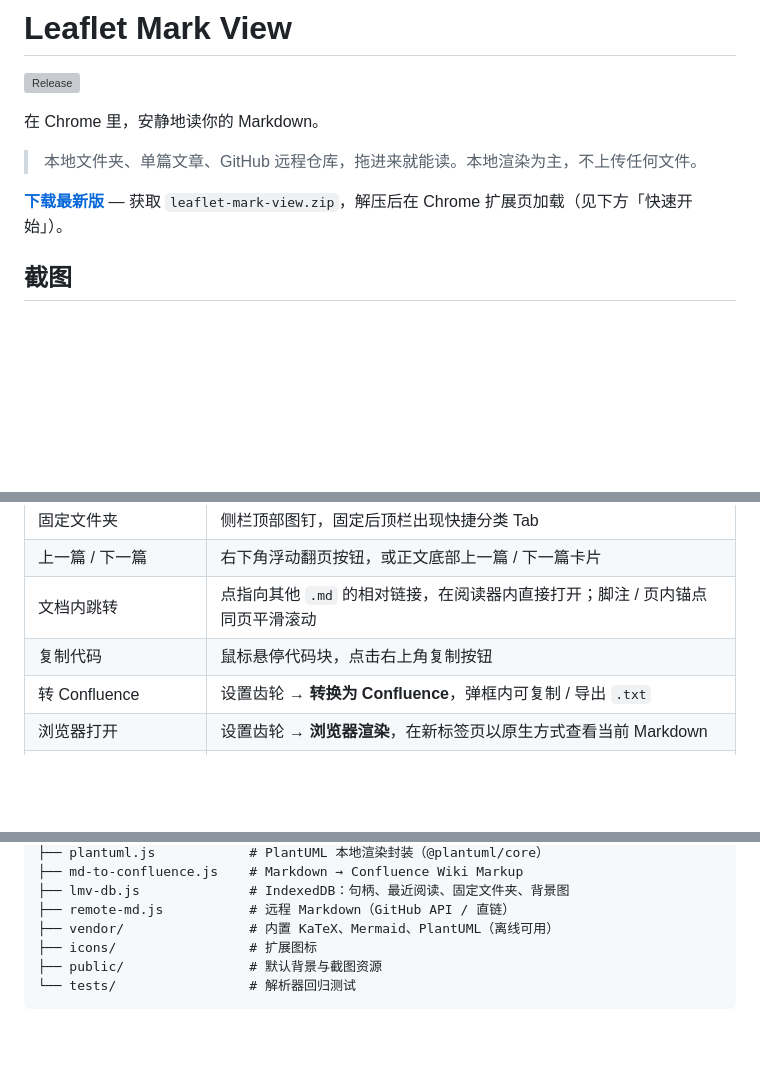
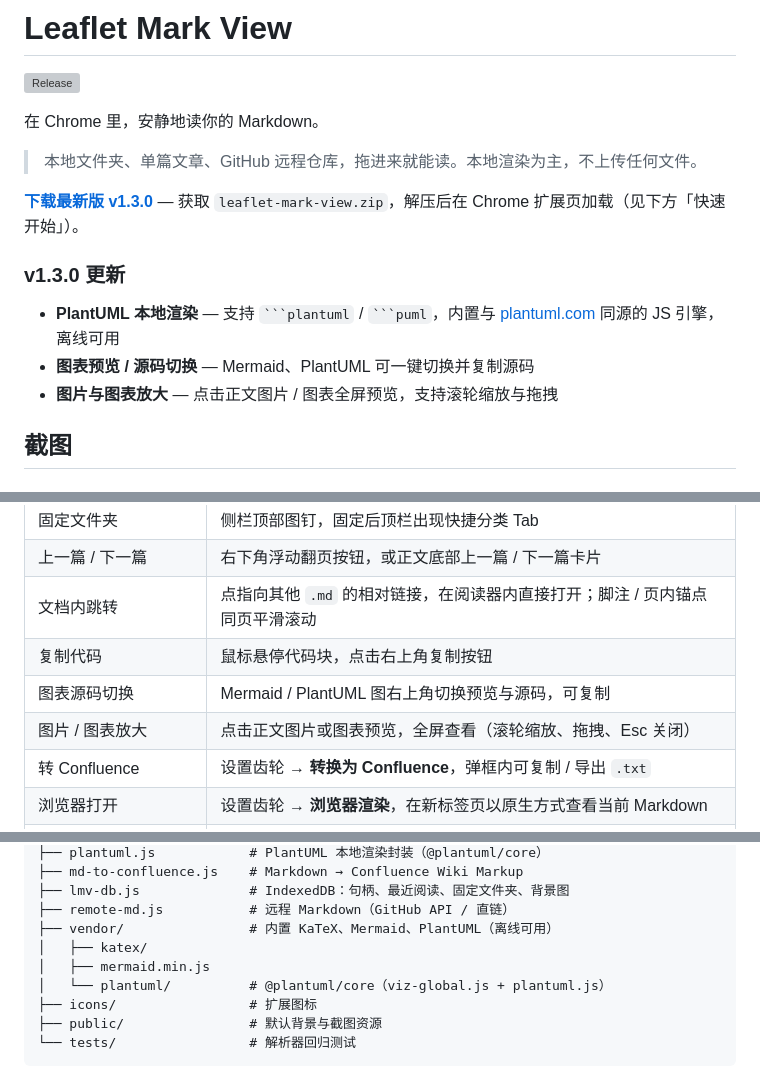
Before and after one commit to whisper-xiang/leaflet-mark-view, a Markdown page: README.md, 3 parts joined by grey strips. Drawn GitHub-style; blank space fills up the shorter version; grey boxes are pictures that could not be loaded.

Commit message:
docs(readme): 补充 v1.3.0 更新说明与图表操作指引
Co-authored-by: Cursor <cursoragent@cursor.com>

````diff
--- a/README.md
+++ b/README.md
@@ -6,7 +6,13 @@
 
 > 本地文件夹、单篇文章、GitHub 远程仓库，拖进来就能读。本地渲染为主，不上传任何文件。
 
-**[下载最新版](https://github.com/whisper-xiang/leaflet-mark-view/releases/latest)** — 获取 `leaflet-mark-view.zip`，解压后在 Chrome 扩展页加载（见下方「快速开始」）。
+**[下载最新版 v1.3.0](https://github.com/whisper-xiang/leaflet-mark-view/releases/latest)** — 获取 `leaflet-mark-view.zip`，解压后在 Chrome 扩展页加载（见下方「快速开始」）。
+
+### v1.3.0 更新
+
+- **PlantUML 本地渲染** — 支持 ` ```plantuml ` / ` ```puml `，内置与 [plantuml.com](https://plantuml.com/zh/) 同源的 JS 引擎，离线可用
+- **图表预览 / 源码切换** — Mermaid、PlantUML 可一键切换并复制源码
+- **图片与图表放大** — 点击正文图片 / 图表全屏预览，支持滚轮缩放与拖拽
 
 
 ## 截图
@@ -122,6 +128,8 @@ cd leaflet-mark-view
 | 上一篇 / 下一篇 | 右下角浮动翻页按钮，或正文底部上一篇 / 下一篇卡片 |
 | 文档内跳转 | 点指向其他 `.md` 的相对链接，在阅读器内直接打开；脚注 / 页内锚点同页平滑滚动 |
 | 复制代码 | 鼠标悬停代码块，点击右上角复制按钮 |
+| 图表源码切换 | Mermaid / PlantUML 图右上角切换预览与源码，可复制 |
+| 图片 / 图表放大 | 点击正文图片或图表预览，全屏查看（滚轮缩放、拖拽、Esc 关闭） |
 | 转 Confluence | 设置齿轮 → **转换为 Confluence**，弹框内可复制 / 导出 `.txt` |
 | 浏览器打开 | 设置齿轮 → **浏览器渲染**，在新标签页以原生方式查看当前 Markdown |
 | 在系统中定位 | 侧栏文件树右键 → 在系统文件选择器中打开所在目录 |
@@ -209,6 +217,9 @@ leaflet-mark-view/
 ├── lmv-db.js              # IndexedDB：句柄、最近阅读、固定文件夹、背景图
 ├── remote-md.js           # 远程 Markdown（GitHub API / 直链）
 ├── vendor/                # 内置 KaTeX、Mermaid、PlantUML（离线可用）
+│   ├── katex/
+│   ├── mermaid.min.js
+│   └── plantuml/          # @plantuml/core（viz-global.js + plantuml.js）
 ├── icons/                 # 扩展图标
 ├── public/                # 默认背景与截图资源
 └── tests/                 # 解析器回归测试
````
